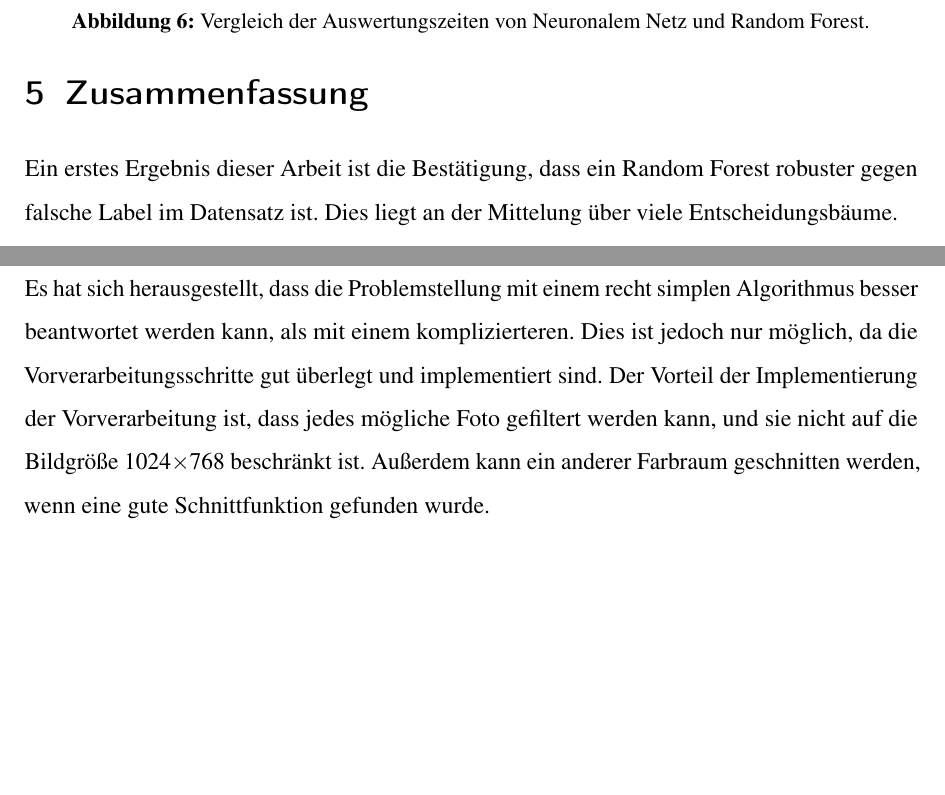
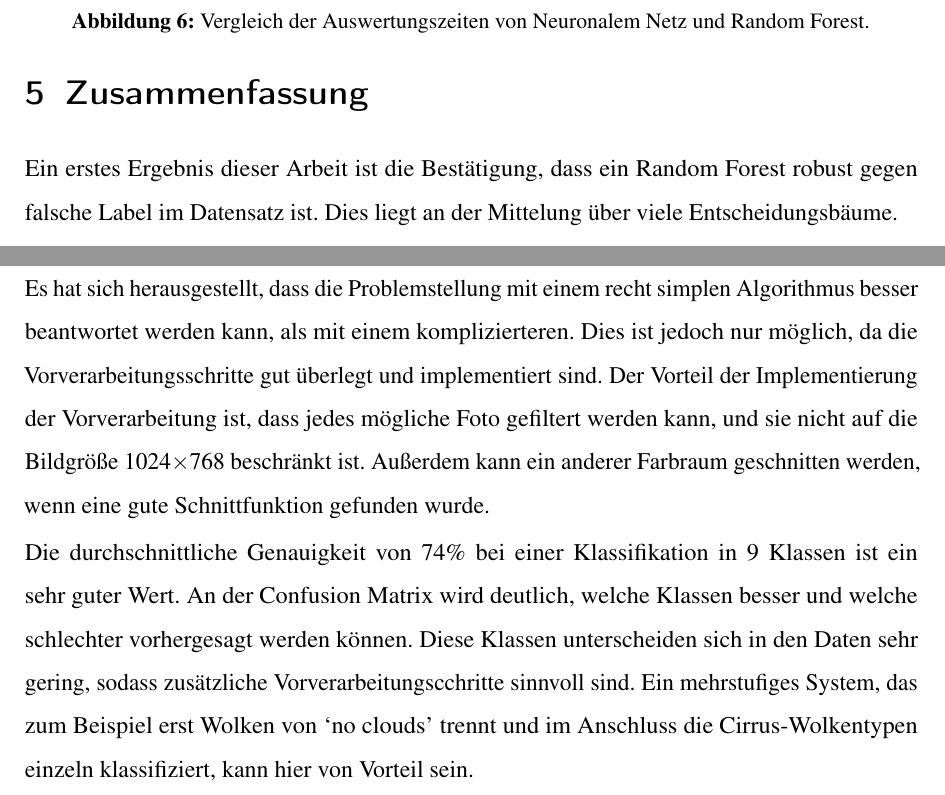
Before and after one commit to nbiederbeck/machinelearning_seminar, a LaTeX document (tex/paper/noah/main.tex, which reads tex/paper/noah/content/fulltext.tex): two parts of pages 13 and 14 of 16, joined at a grey line, cut so that both start at the same text, the shorter picture padded with empty space. Compiled offline with pdfLaTeX.

Commit message:
kleiner ausblick

```diff
--- a/tex/paper/noah/content/fulltext.tex
+++ b/tex/paper/noah/content/fulltext.tex
@@ -397,7 +397,7 @@ Forest.}%
 \section{Zusammenfassung}\label{zusammenfassung}}
 
 Ein erstes Ergebnis dieser Arbeit ist die Bestätigung, dass ein Random
-Forest robuster gegen falsche Label im Datensatz ist. Dies liegt an der
+Forest robust gegen falsche Label im Datensatz ist. Dies liegt an der
 Mittelung über viele Entscheidungsbäume.
 
 Der Random Forest erreicht eine höhere Leistung, als das Neuronale Netz,
@@ -435,6 +435,17 @@ Vorteil der Implementierung der Vorverarbeitung ist, dass jedes mögliche
 Foto gefiltert werden kann, und sie nicht auf die Bildgröße 1024$\times$768
 beschränkt ist. Außerdem kann ein anderer Farbraum geschnitten werden,
 wenn eine gute Schnittfunktion gefunden wurde.
+
+Die durchschnittliche Genauigkeit von 74\% bei einer Klassifikation in 9 Klassen
+ist ein sehr guter Wert.
+An der Confusion Matrix wird deutlich, welche Klassen besser und welche schlechter vorhergesagt
+werden können.
+Diese Klassen unterscheiden sich in den Daten sehr gering,
+sodass zusätzliche Vorverarbeitungscchritte sinnvoll sind.
+Ein mehrstufiges System,
+das zum Beispiel erst Wolken von `no clouds' trennt
+und im Anschluss die Cirrus-Wolkentypen einzeln klassifiziert,
+kann hier von Vorteil sein.
 
 \newpage
 
```
